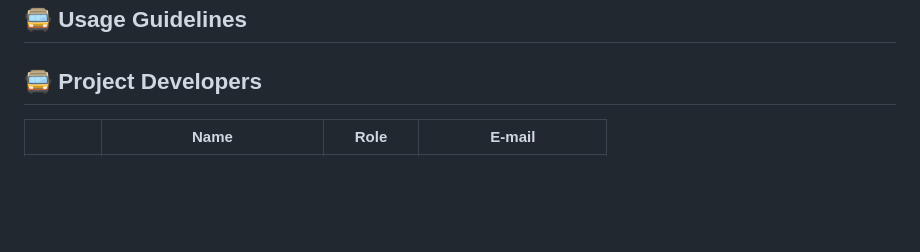
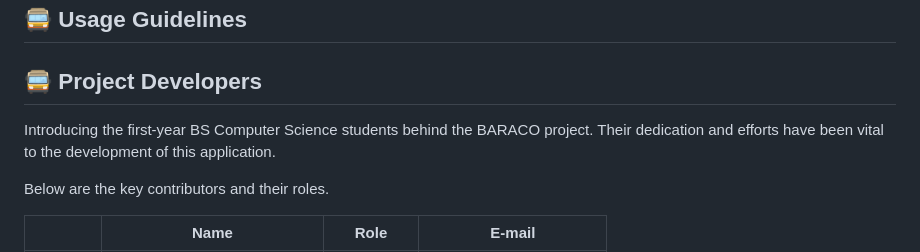
Before and after one commit to andavael/BARACO, a Markdown page: README.md, the part around the change. GitHub-like rendering; blank space fills up the shorter version.

```diff
--- a/README.md
+++ b/README.md
@@ -45,7 +45,9 @@ These deliverables are designed to offer immediate benefits and lay the groundwo
 ## <a id = "use_guidelines"> 🚍 Usage Guidelines </a>
 
 ## <a id="proj_developers"> 🚍 Project Developers </a>
+Introducing the first-year BS Computer Science students behind the BARACO project. Their dedication and efforts have been vital to the development of this application.
 
+Below are the key contributors and their roles.
 <table>
   <thead>
     <tr>
```
